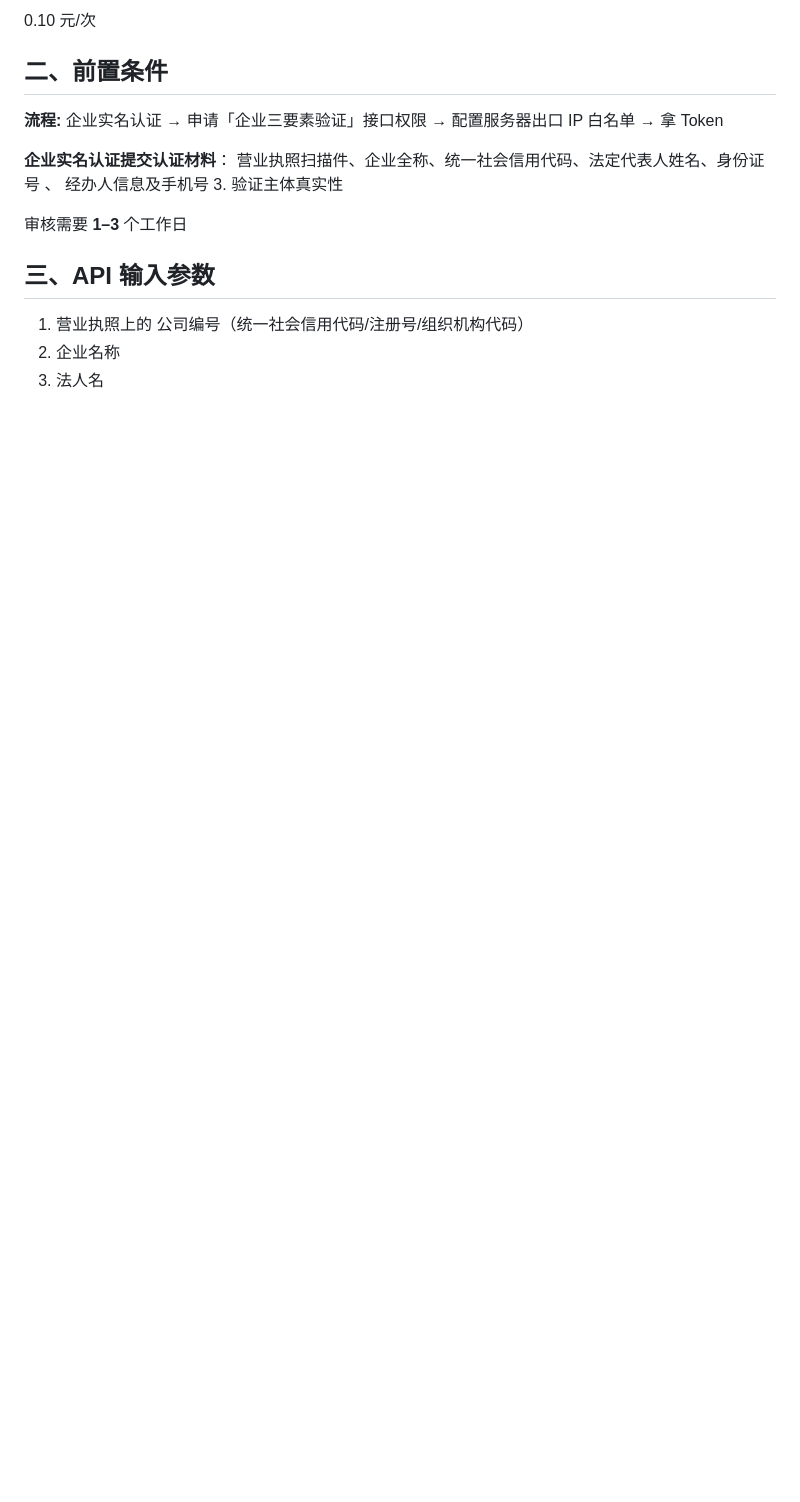
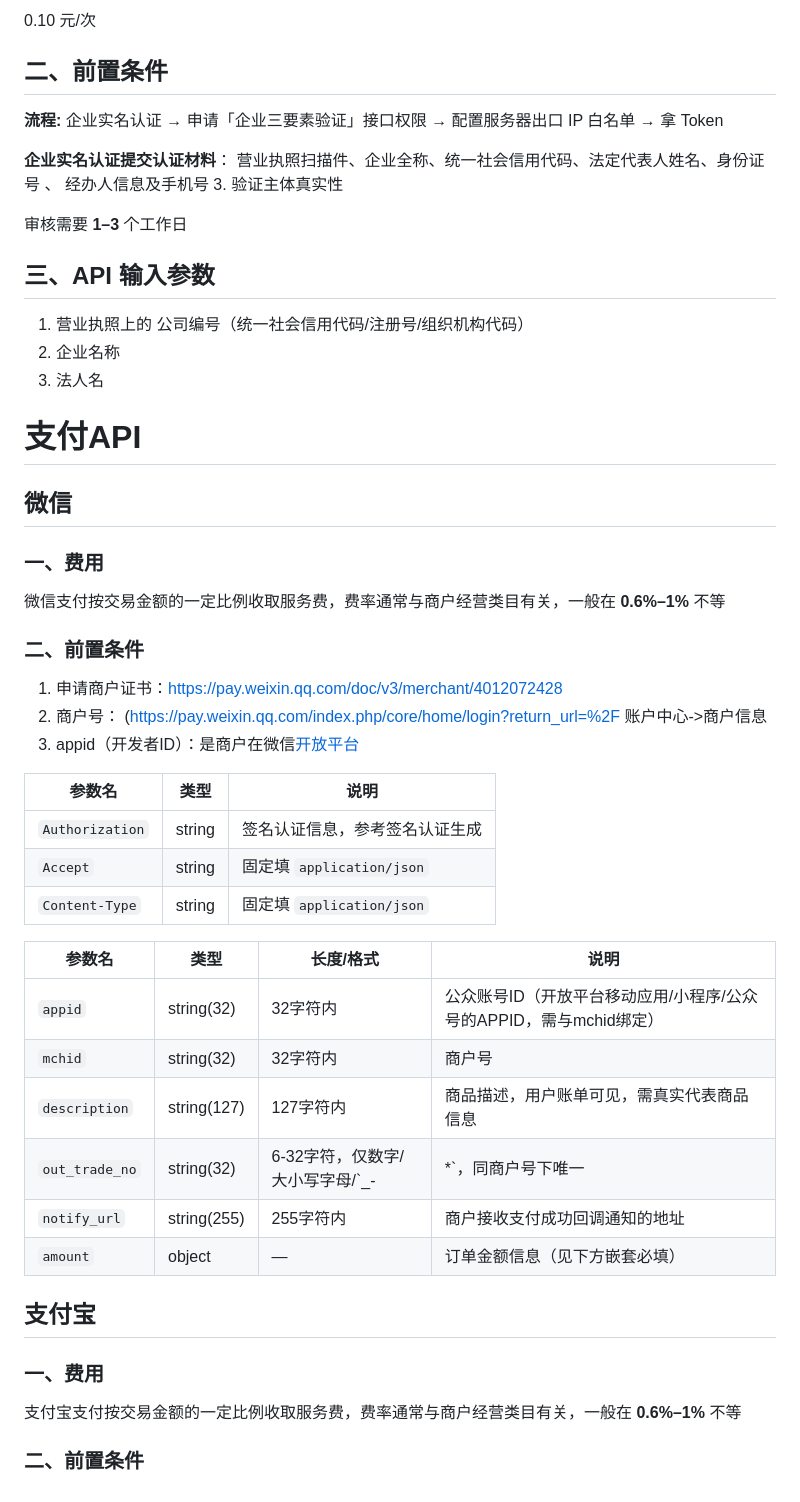
Before and after one commit to guxiaoyan003/InforShare, a Markdown page: API调用说明.md, the part around one of its changes. GitHub-like rendering; blank space fills up the shorter version.

Commit message:
API调用补充微信支付

```diff
--- a/API调用说明.md
+++ b/API调用说明.md
@@ -127,3 +127,43 @@ V5定位到 区/县名称,通过**工单**进行商务咨询（http://console.am
 1. 营业执照上的 公司编号（统一社会信用代码/注册号/组织机构代码）
 2. 企业名称
 3. 法人名
+
+
+
+
+# 支付API
+
+## 微信
+
+### 一、费用
+
+微信支付按交易金额的一定比例收取服务费，费率通常与商户经营类目有关，一般在 **0.6%–1%** 不等
+
+### 二、前置条件
+
+1. 申请商户证书：https://pay.weixin.qq.com/doc/v3/merchant/4012072428
+2. 商户号： (https://pay.weixin.qq.com/index.php/core/home/login?return_url=%2F  账户中心->商户信息
+3. appid（开发者ID）：是商户在微信[开放平台](https://open.weixin.qq.com/)
+
+| 参数名          | 类型   | 说明                           |
+| --------------- | ------ | ------------------------------ |
+| `Authorization` | string | 签名认证信息，参考签名认证生成 |
+| `Accept`        | string | 固定填 `application/json`      |
+| `Content-Type`  | string | 固定填 `application/json`      |
+
+| 参数名         | 类型        | 长度/格式                                          | 说明                                                         |
+| -------------- | ----------- | -------------------------------------------------- | ------------------------------------------------------------ |
+| `appid`        | string(32)  | 32字符内                                           | 公众账号ID（开放平台移动应用/小程序/公众号的APPID，需与mchid绑定） |
+| `mchid`        | string(32)  | 32字符内                                           | 商户号                                                       |
+| `description`  | string(127) | 127字符内                                          | 商品描述，用户账单可见，需真实代表商品信息                   |
+| `out_trade_no` | string(32)  | 6-32字符，仅数字/大小写字母/`_-|*`，同商户号下唯一 | 商户订单号                                                   |
+| `notify_url`   | string(255) | 255字符内                                          | 商户接收支付成功回调通知的地址                               |
+| `amount`       | object      | —                                                  | 订单金额信息（见下方嵌套必填）                               |
+
+## 支付宝
+
+### 一、费用
+
+支付宝支付按交易金额的一定比例收取服务费，费率通常与商户经营类目有关，一般在 **0.6%–1%** 不等
+
+### 二、前置条件
```
Also changed, not shown: other parts of API调用说明.md (+1 -1 lines).
